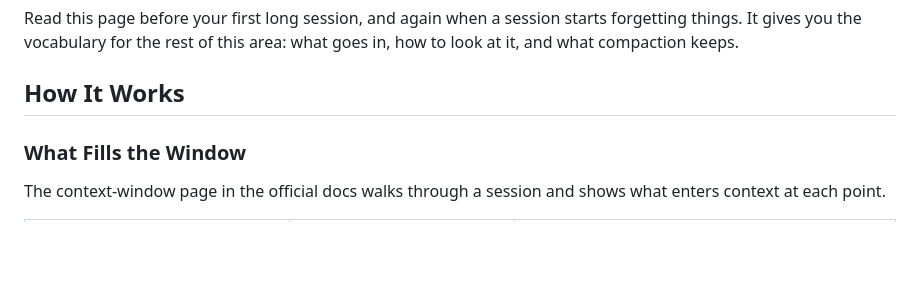
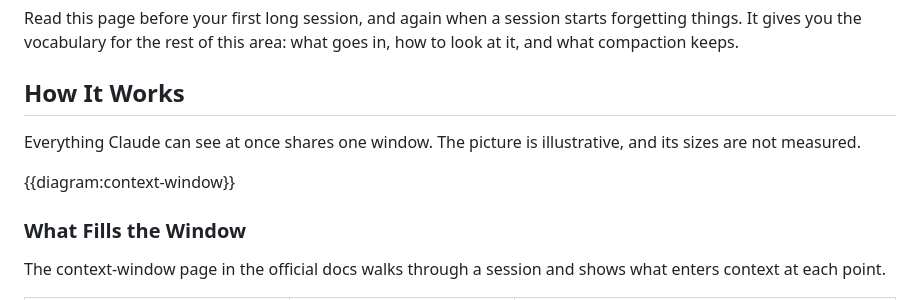
Before and after one commit to gkistlergit/claude-code-dev-education, a Markdown page: kb/optimization/how-context-works.md, the part around the change. Drawn GitHub-style; blank space fills up the shorter version.

```diff
--- a/kb/optimization/how-context-works.md
+++ b/kb/optimization/how-context-works.md
@@ -24,6 +24,10 @@ Context is everything Claude can see in a session: your prompts, the files it re
 Read this page before your first long session, and again when a session starts forgetting things. It gives you the vocabulary for the rest of this area: what goes in, how to look at it, and what compaction keeps.
 
 ## How It Works
+
+Everything Claude can see at once shares one window. The picture is illustrative, and its sizes are not measured.
+
+{{diagram:context-window}}
 
 ### What Fills the Window
 
```
Also changed, not shown: kb/app/sessions-and-the-sidebar.md (+4 -0 lines), kb/process/the-idea-to-deploy-flow.md (+4 -0 lines).
